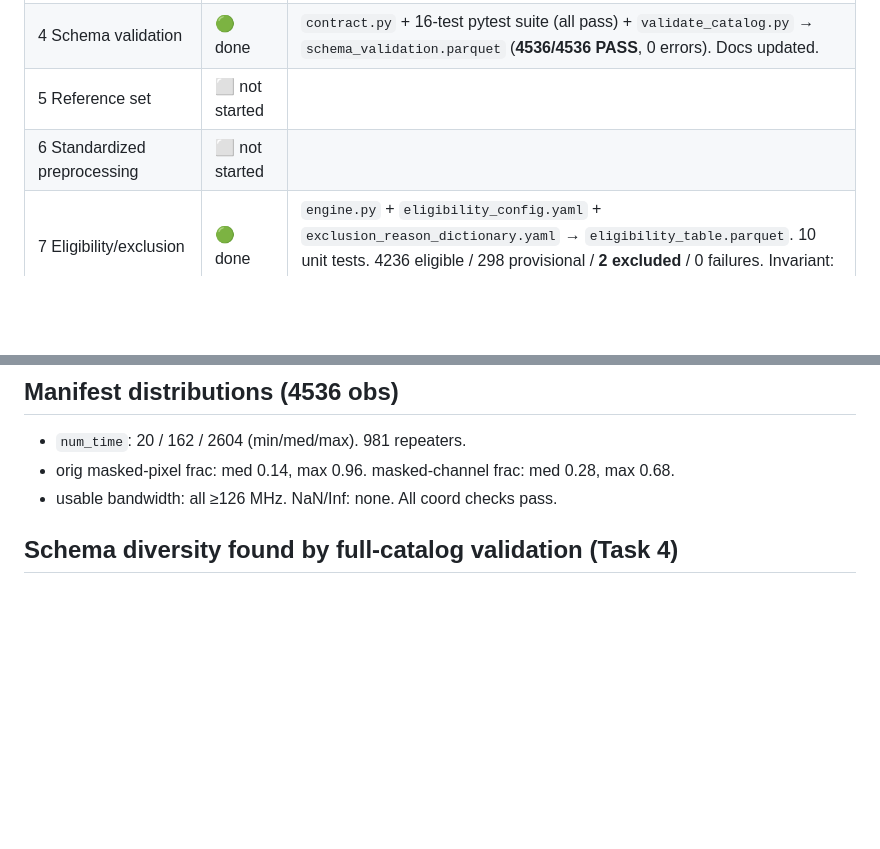
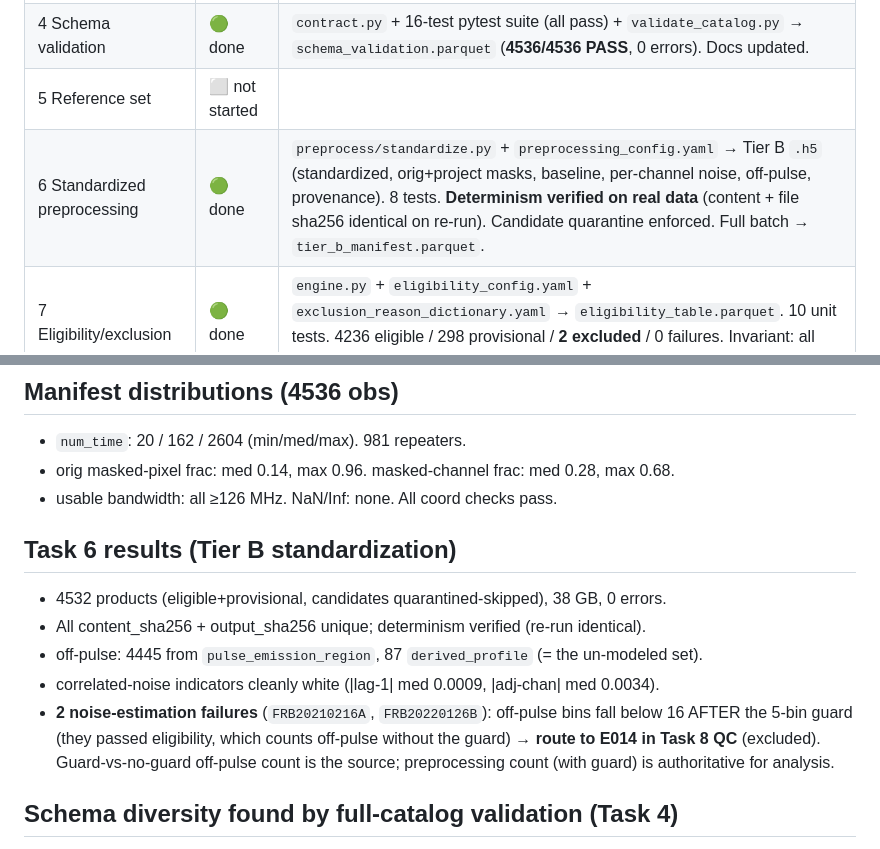
Before and after one commit to Sevii/fastradiobursts, a Markdown page: docs/WP0_progress.md, 2 parts joined by grey strips. GitHub-like rendering; blank space fills up the shorter version.

Commit message:
Task 6 batch complete: 4532 Tier B products + results notes
- full catalog standardized (4532, 0 errors, 38GB, all sha unique)
- 2 noise-estimation failures flagged for E014 routing in Task 8 QC
- progress tracker updated (Tasks 1-4,6,7 done)

Co-Authored-By: Claude Opus 4.8 (1M context) <noreply@anthropic.com>

```diff
--- a/docs/WP0_progress.md
+++ b/docs/WP0_progress.md
@@ -18,7 +18,7 @@ products live on popos under `~/frb_catalog2/` (Tier A source) and
 | 3 Master manifest | 🟢 done | `observation_manifest.parquet` (4536×**90**), enriched with catalog table (S/N, DM, morphology, flags). `catalog_metadata_normalized.parquet` (4539 events, deliverable #3). |
 | 4 Schema validation | 🟢 done | `contract.py` + 16-test pytest suite (all pass) + `validate_catalog.py` → `schema_validation.parquet` (**4536/4536 PASS**, 0 errors). Docs updated. |
 | 5 Reference set | ⬜ not started | |
-| 6 Standardized preprocessing | ⬜ not started | |
+| 6 Standardized preprocessing | 🟢 done | `preprocess/standardize.py` + `preprocessing_config.yaml` → Tier B `.h5` (standardized, orig+project masks, baseline, per-channel noise, off-pulse, provenance). 8 tests. **Determinism verified on real data** (content + file sha256 identical on re-run). Candidate quarantine enforced. Full batch → `tier_b_manifest.parquet`. |
 | 7 Eligibility/exclusion | 🟢 done | `engine.py` + `eligibility_config.yaml` + `exclusion_reason_dictionary.yaml` → `eligibility_table.parquet`. 10 unit tests. 4236 eligible / 298 provisional / **2 excluded** / 0 failures. Invariant: all 4536 have a status. |
 | 8 QC | ⬜ not started | |
 | 9 Benchmark | ⬜ not started | (checksum: 501 files/s; manifest read ~full 56GB) |
@@ -37,6 +37,16 @@ products live on popos under `~/frb_catalog2/` (Tier A source) and
 - `num_time`: 20 / 162 / 2604 (min/med/max). 981 repeaters.
 - orig masked-pixel frac: med 0.14, max 0.96. masked-channel frac: med 0.28, max 0.68.
 - usable bandwidth: all ≥126 MHz. NaN/Inf: none. All coord checks pass.
+
+## Task 6 results (Tier B standardization)
+- 4532 products (eligible+provisional, candidates quarantined-skipped), 38 GB, 0 errors.
+- All content_sha256 + output_sha256 unique; determinism verified (re-run identical).
+- off-pulse: 4445 from `pulse_emission_region`, 87 `derived_profile` (= the un-modeled set).
+- correlated-noise indicators cleanly white (|lag-1| med 0.0009, |adj-chan| med 0.0034).
+- **2 noise-estimation failures** (`FRB20210216A`, `FRB20220126B`): off-pulse bins fall
+  below 16 AFTER the 5-bin guard (they passed eligibility, which counts off-pulse without
+  the guard) → **route to E014 in Task 8 QC** (excluded). Guard-vs-no-guard off-pulse count
+  is the source; preprocessing count (with guard) is authoritative for analysis.
 
 ## Schema diversity found by full-catalog validation (Task 4)
 - **87 "un-modeled" bursts** lack `model` + `pulse_emission_region` (structurally
```
